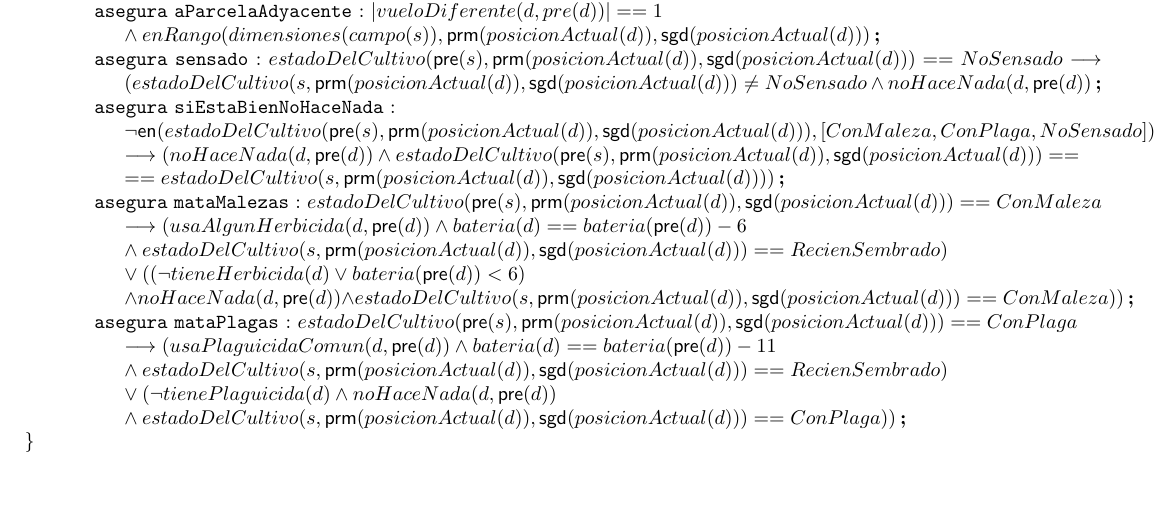
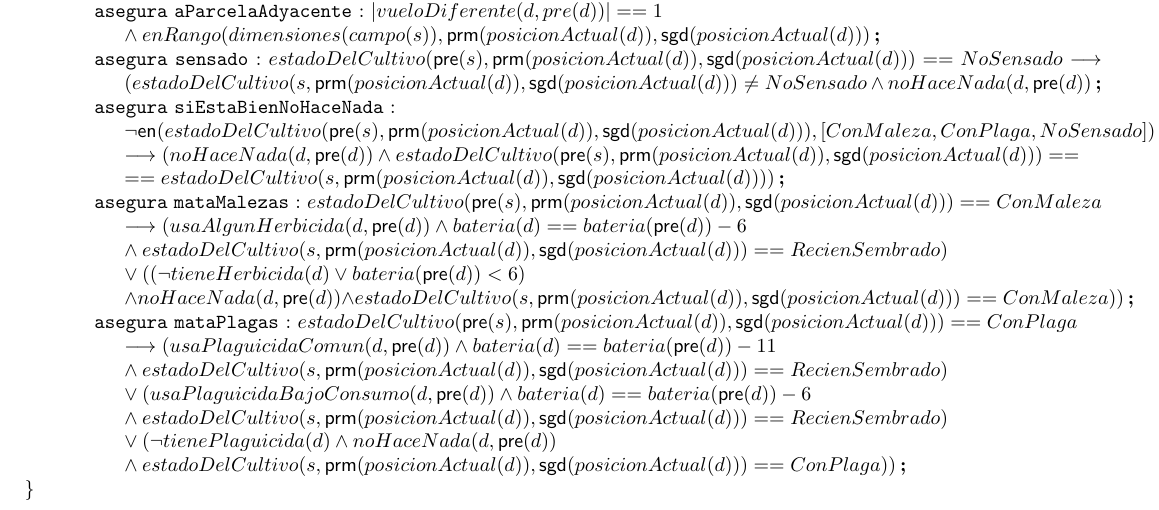
Before and after one commit to ZebaSz/algo1-tpe, a LaTeX document (resolucion.tex, which reads espec/sistema.tex): part of page 7 of 8, cut so that both start at the same text, the shorter picture padded with empty space. Compiled offline with pdfLaTeX.

Commit message:
PlaguiBajoConsumo

```diff
--- a/espec/sistema.tex
+++ b/espec/sistema.tex
@@ -116,6 +116,6 @@
 
 \asegura[mataMalezas]{estadoDelCultivo(\pre{s}, \prm{posicionActual(d)}, \sgd{posicionActual(d)}) == ConMaleza \\ \implica (usaAlgunHerbicida(d, \pre{d}) \wedge bateria(d) == bateria(\pre{d}) - 6 \\ \wedge estadoDelCultivo(s, \prm{posicionActual(d)}, \sgd{posicionActual(d)}) == RecienSembrado) \\ \vee ((\neg tieneHerbicida(d) \vee bateria(\pre{d}) < 6) \\ \wedge noHaceNada(d, \pre{d}) \wedge estadoDelCultivo(s, \prm{posicionActual(d)}, \sgd{posicionActual(d)}) == ConMaleza))}
 
-\asegura[mataPlagas]{estadoDelCultivo(\pre{s}, \prm{posicionActual(d)}, \sgd{posicionActual(d)}) == ConPlaga \\ \implica (usaPlaguicidaComun(d, \pre{d}) \wedge bateria(d) == bateria(\pre{d}) - 11 \\ \wedge estadoDelCultivo(s, \prm{posicionActual(d)}, \sgd{posicionActual(d)}) == RecienSembrado) \\ \vee (\neg tienePlaguicida(d) \wedge noHaceNada(d, \pre{d}) \\ \wedge estadoDelCultivo(s, \prm{posicionActual(d)}, \sgd{posicionActual(d)}) == ConPlaga))}
+\asegura[mataPlagas]{estadoDelCultivo(\pre{s}, \prm{posicionActual(d)}, \sgd{posicionActual(d)}) == ConPlaga \\ \implica (usaPlaguicidaComun(d, \pre{d}) \wedge bateria(d) == bateria(\pre{d}) - 11 \\ \wedge estadoDelCultivo(s, \prm{posicionActual(d)}, \sgd{posicionActual(d)}) == RecienSembrado) \\ \vee (usaPlaguicidaBajoConsumo(d, \pre{d}) \wedge bateria(d) == bateria(\pre{d}) - 6 \\ \wedge estadoDelCultivo(s, \prm{posicionActual(d)}, \sgd{posicionActual(d)}) == RecienSembrado) \\ \vee (\neg tienePlaguicida(d) \wedge noHaceNada(d, \pre{d}) \\ \wedge estadoDelCultivo(s, \prm{posicionActual(d)}, \sgd{posicionActual(d)}) == ConPlaga))}
 
 \end{problema}
```
